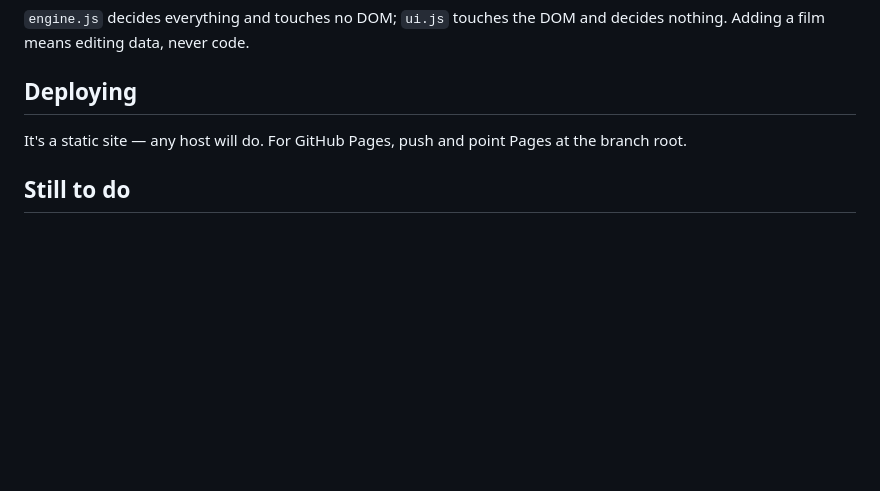
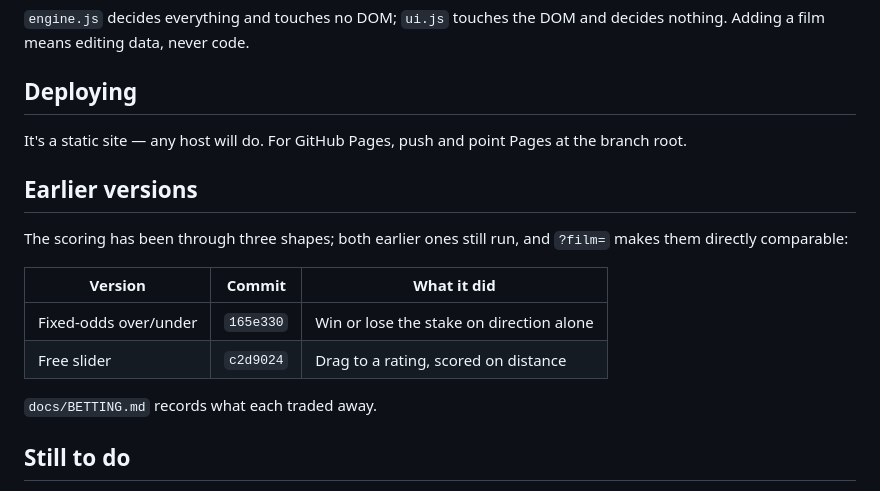
Before and after one commit to lidal/Moviedl, a Markdown page: README.md, the part around the change. GitHub-like rendering; blank space fills up the shorter version.

Commit message:
Point the version history at commit SHAs rather than a tag
This host's git proxy refuses tag pushes, so fixed-odds-v1 exists only in
the local clone and would be lost with the container. Both earlier scoring
versions are reachable by SHA and are now recorded in the README.

Co-Authored-By: Claude Opus 5 <noreply@anthropic.com>
Claude-Session: https://claude.ai/code/session_01HtVeHsRHVditXhSECdVnFW

```diff
--- a/README.md
+++ b/README.md
@@ -140,6 +140,18 @@ decides nothing. Adding a film means editing data, never code.
 It's a static site — any host will do. For GitHub Pages, push and point Pages at
 the branch root.
 
+## Earlier versions
+
+The scoring has been through three shapes; both earlier ones still run, and
+`?film=` makes them directly comparable:
+
+| Version | Commit | What it did |
+|---|---|---|
+| Fixed-odds over/under | `165e330` | Win or lose the stake on direction alone |
+| Free slider | `c2d9024` | Drag to a rating, scored on distance |
+
+`docs/BETTING.md` records what each traded away.
+
 ## Still to do
 
 - Regenerate the data (above). This is the only thing blocking a public launch.
```
Also changed, not shown: docs/BETTING.md (+2 -1 lines).
